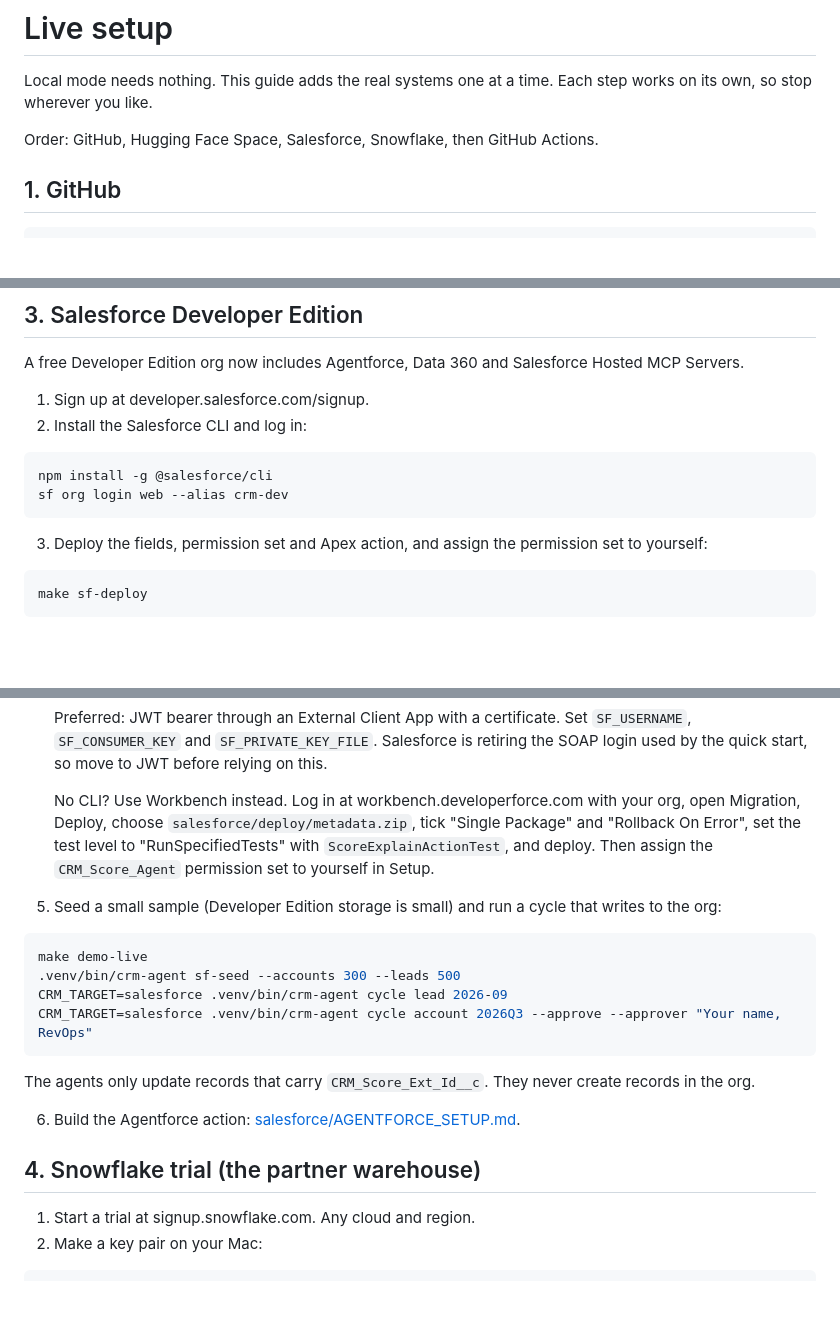
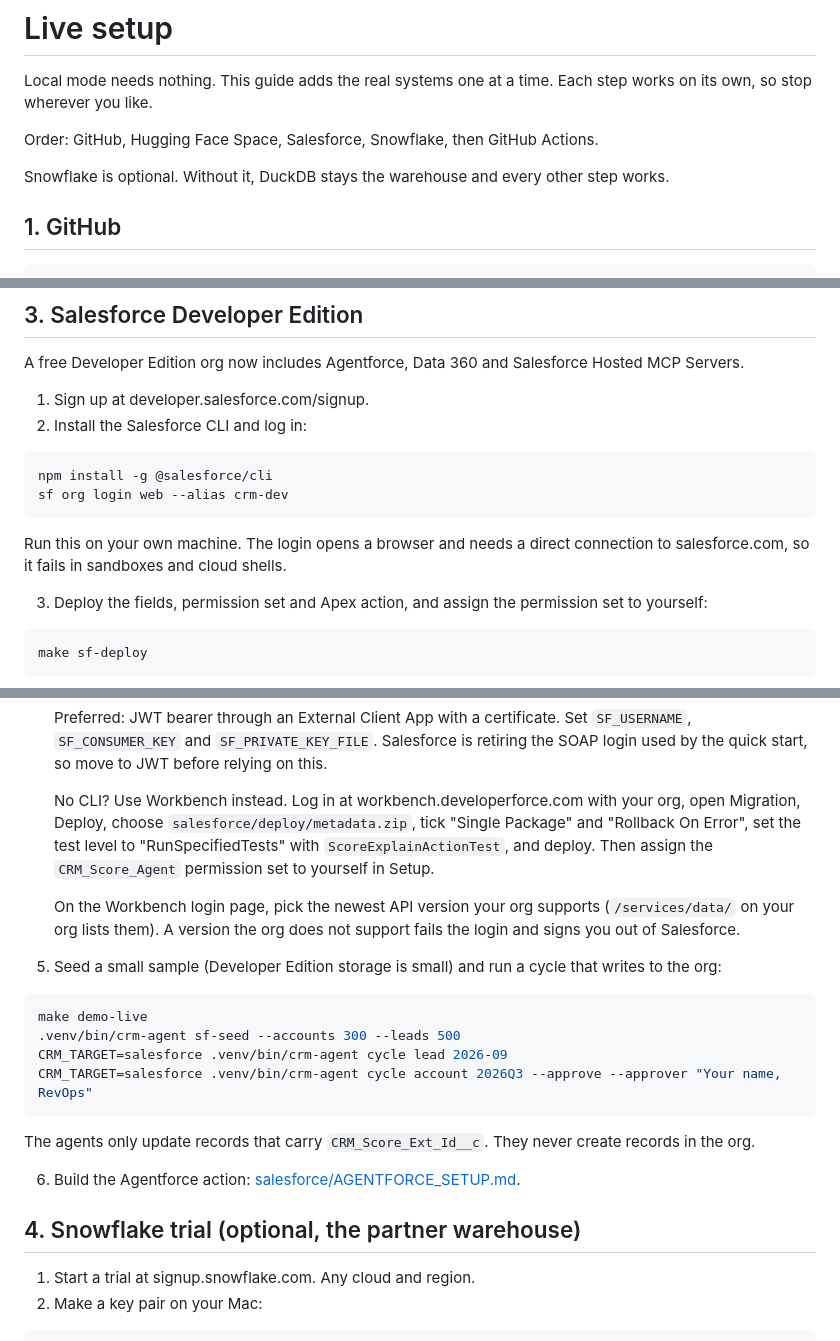
Before and after one commit to dsoosai/crm-scoring-agents, a Markdown page: docs/LIVE_SETUP.md, 3 parts joined by grey strips. Rendered like a GitHub page; blank space fills up the shorter version.

````diff
--- a/docs/LIVE_SETUP.md
+++ b/docs/LIVE_SETUP.md
@@ -3,6 +3,8 @@
 Local mode needs nothing. This guide adds the real systems one at a time. Each step works on its own, so stop wherever you like.
 
 Order: GitHub, Hugging Face Space, Salesforce, Snowflake, then GitHub Actions.
+
+Snowflake is optional. Without it, DuckDB stays the warehouse and every other step works.
 
 ## 1. GitHub
 
@@ -39,6 +41,8 @@ npm install -g @salesforce/cli
 sf org login web --alias crm-dev
 ```
 
+   Run this on your own machine. The login opens a browser and needs a direct connection to salesforce.com, so it fails in sandboxes and cloud shells.
+
 3. Deploy the fields, permission set and Apex action, and assign the permission set to yourself:
 
 ```bash
@@ -57,6 +61,8 @@ make sf-deploy
 
    No CLI? Use Workbench instead. Log in at workbench.developerforce.com with your org, open Migration, Deploy, choose `salesforce/deploy/metadata.zip`, tick "Single Package" and "Rollback On Error", set the test level to "RunSpecifiedTests" with `ScoreExplainActionTest`, and deploy. Then assign the `CRM_Score_Agent` permission set to yourself in Setup.
 
+   On the Workbench login page, pick the newest API version your org supports (`/services/data/` on your org lists them). A version the org does not support fails the login and signs you out of Salesforce.
+
 5. Seed a small sample (Developer Edition storage is small) and run a cycle that writes to the org:
 
 ```bash
@@ -70,7 +76,7 @@ The agents only update records that carry `CRM_Score_Ext_Id__c`. They never crea
 
 6. Build the Agentforce action: [salesforce/AGENTFORCE_SETUP.md](../salesforce/AGENTFORCE_SETUP.md).
 
-## 4. Snowflake trial (the partner warehouse)
+## 4. Snowflake trial (optional, the partner warehouse)
 
 1. Start a trial at signup.snowflake.com. Any cloud and region.
 2. Make a key pair on your Mac:
````
Also changed, not shown: DEMO.md (+1 -1 lines), README.md (+7 -1 lines).
